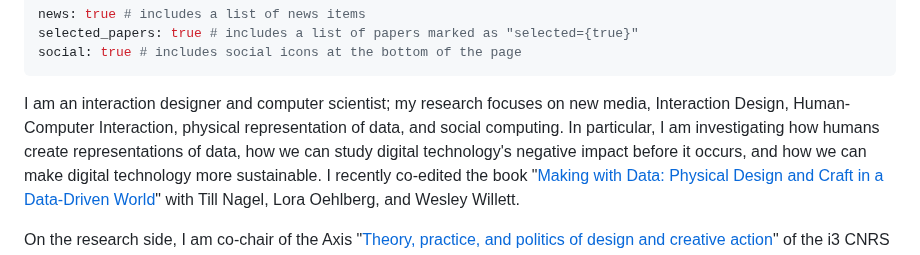
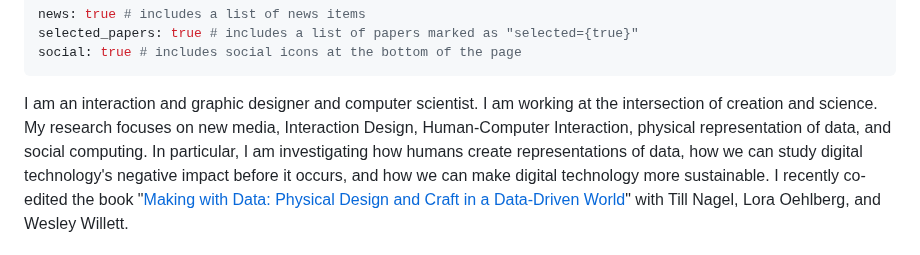
Before and after one commit to samuel-huron/samuel-huron.github.io, a Markdown page: _pages/about.md, the part around the change. GitHub-like rendering.

```diff
--- a/_pages/about.md
+++ b/_pages/about.md
@@ -14,7 +14,7 @@ news: true # includes a list of news items
 selected_papers: true # includes a list of papers marked as "selected={true}"
 social: true # includes social icons at the bottom of the page
 ---
-I am an interaction designer and computer scientist; my research focuses on new media, Interaction Design, Human-Computer Interaction, physical representation of data, and social computing.
+I am an interaction and graphic designer and computer scientist. I am working at the intersection of creation and science.  My research focuses on new media, Interaction Design, Human-Computer Interaction, physical representation of data, and social computing.
 In particular, I am investigating how humans create representations of data, how we can study digital technology's negative impact before it occurs, and how we can make digital technology more sustainable.
 I recently co-edited the book "[Making with Data: Physical Design and Craft in a Data-Driven World](https://makingwithdata.org/)" with Till Nagel, Lora Oehlberg, and Wesley Willett.
 
```
